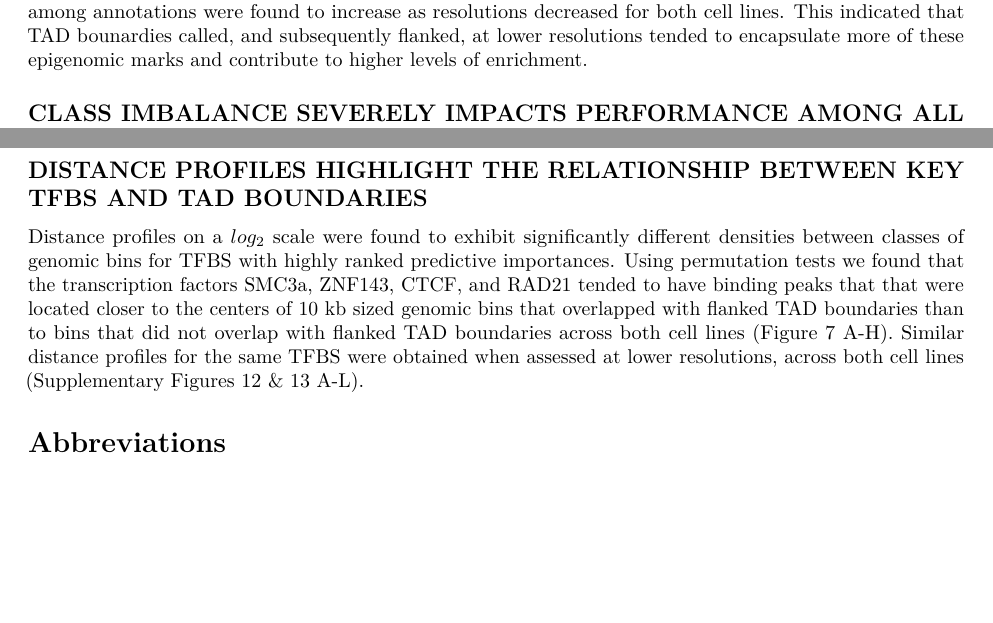
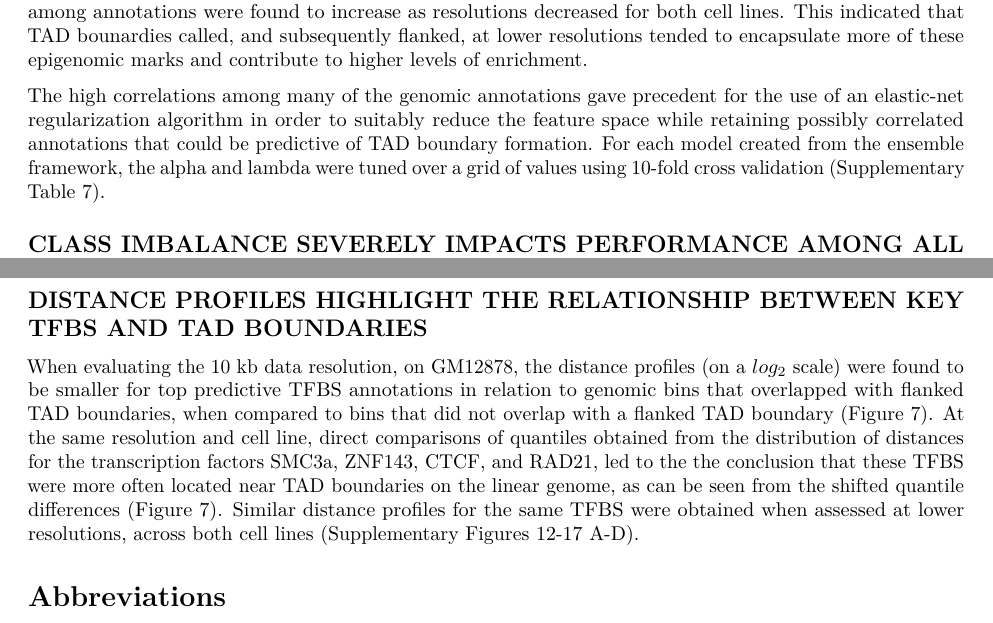
Before and after one commit to stilianoudakis/TAD_predictive_modeling, an R Markdown document (Manuscript/manuscript.Rmd): two parts of pages 6 and 8 of 10, joined at a grey line, cut so that both start at the same text, the shorter picture padded with empty space. Rendered offline with R 4.5, knitr and Pandoc, then LaTeX, with nearby package versions.

Commit message:
manuscript edits

```diff
--- a/Manuscript/manuscript.Rmd
+++ b/Manuscript/manuscript.Rmd
@@ -150,9 +150,7 @@ To assess the full severity of class imbalance present when constructing the mod
 
 By isolating flanked TAD boundaries and, in turn, counting the instances in which annotations overlapped with boundary regions, we were able to assess the correlations of genomic annotations and determine which annotations were enriched together at boundaries. Clustered correlograms for known colocalized annotations showed that distinct groups of transcription factors were highly positively correlated in both cell lines, and across resolutions, including CTCF, ZNF143, RAD21, and SMC3ab (Supplementary Figures 2-9). Likewise, combinations of particular histone modifications and chromatin states were also shown to exhibit similar profiles near TAD boundaries including H3K4me1, H3K4me2, and H3K4me3, as well as strong and weak enhancers. Furthermore, particular chromatin segmentation states, inclduing heterochromatin, repressed chromatin, poised promotors, and repetitive copy number variations, were found to be highly positively inter-correlated, yet were negatively correlated with many transcription factor binding sites. Notably, correlations among annotations were found to increase as resolutions decreased for both cell lines. This indicated that TAD bounardies called, and subsequently flanked, at lower resolutions tended to encapsulate more of these epigenomic marks and contribute to higher levels of enrichment.
 
-<!--
-The high correlations among many of the genomic annotations gave precedent for the use of an elastic-net regularization algorithm in order to suitably reduce the feature space while retaining possibly correlated annotations that could be predictive of TAD boundary formation.
--->
+The high correlations among many of the genomic annotations gave precedent for the use of an elastic-net regularization algorithm in order to suitably reduce the feature space while retaining possibly correlated annotations that could be predictive of TAD boundary formation. For each model created from the ensemble framework, the alpha and lambda were tuned over a grid of values using 10-fold cross validation (Supplementary Table 7).
 
 ## CLASS IMBALANCE SEVERELY IMPACTS PERFORMANCE AMONG ALL CLASSES OF MODELS
 
@@ -182,7 +180,7 @@ Given the prevalence of TFBS as the most consistently top ranked predictive feat
 
 ## DISTANCE PROFILES HIGHLIGHT THE RELATIONSHIP BETWEEN KEY TFBS AND TAD BOUNDARIES
 
-Distance profiles on a $log_{2}$ scale were found to exhibit significantly different densities between classes of genomic bins for TFBS with highly ranked predictive importances. Using permutation tests we found that the transcription factors SMC3a, ZNF143, CTCF, and RAD21 tended to have binding peaks that that were located closer to the centers of 10 kb sized genomic bins that overlapped with flanked TAD boundaries than to bins that did not overlap with flanked TAD boundaries across both cell lines (Figure 7 A-H). Similar distance profiles for the same TFBS were obtained when assessed at lower resolutions, across both cell lines (Supplementary Figures 12 & 13 A-L).
+When evaluating the 10 kb data resolution, on GM12878, the distance profiles (on a $log_{2}$ scale) were found to be smaller for top predictive TFBS annotations in relation to genomic bins that overlapped with flanked TAD boundaries, when compared to bins that did not overlap with a flanked TAD boundary (Figure 7). At the same resolution and cell line, direct comparisons of quantiles obtained from the distribution of distances for the transcription factors SMC3a, ZNF143, CTCF, and RAD21, led to the the conclusion that these TFBS were more often located near TAD boundaries on the linear genome, as can be seen from the shifted quantile differences (Figure 7). Similar distance profiles for the same TFBS were obtained when assessed at lower resolutions, across both cell lines (Supplementary Figures 12-17 A-D).
 
 
 <!-- IN PROGRESS
```
